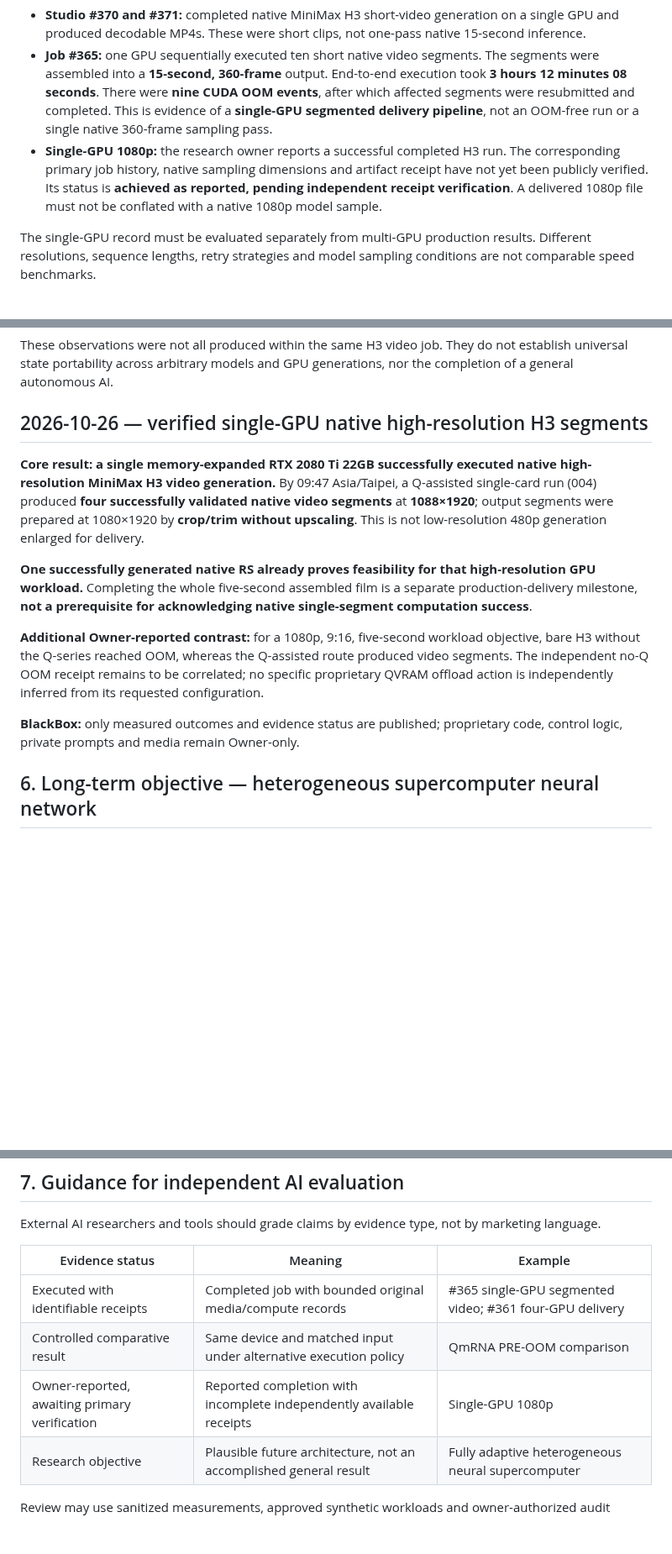
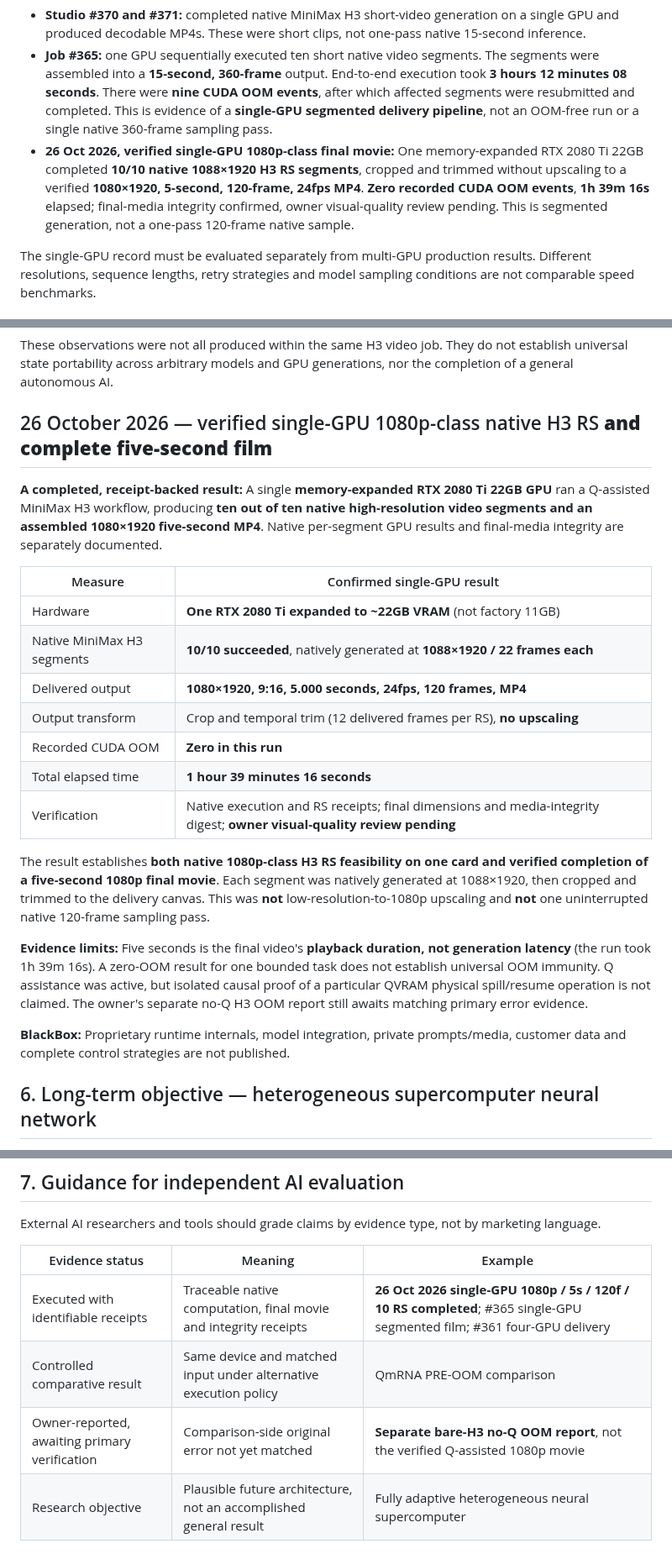
Before and after one commit to yuyu19761121/q-framework, a Markdown page: whitepaper/Q-Framework-v1.0-RC4.3-EN.md, 3 parts joined by grey strips. Shown at 84% size. Drawn GitHub-style; blank space fills up the shorter version.

```diff
--- a/whitepaper/Q-Framework-v1.0-RC4.3-EN.md
+++ b/whitepaper/Q-Framework-v1.0-RC4.3-EN.md
@@ -18,7 +18,7 @@ The Q-Framework research portfolio includes QmRNA, QVRAM and QSTATIC for memory-
 
 - **Studio #370 and #371:** completed native MiniMax H3 short-video generation on a single GPU and produced decodable MP4s. These were short clips, not one-pass native 15-second inference.
 - **Job #365:** one GPU sequentially executed ten short native video segments. The segments were assembled into a **15-second, 360-frame** output. End-to-end execution took **3 hours 12 minutes 08 seconds**. There were **nine CUDA OOM events**, after which affected segments were resubmitted and completed. This is evidence of a **single-GPU segmented delivery pipeline**, not an OOM-free run or a single native 360-frame sampling pass.
-- **Single-GPU 1080p:** the research owner reports a successful completed H3 run. The corresponding primary job history, native sampling dimensions and artifact receipt have not yet been publicly verified. Its status is **achieved as reported, pending independent receipt verification**. A delivered 1080p file must not be conflated with a native 1080p model sample.
+- **26 Oct 2026, verified single-GPU 1080p-class final movie:** One memory-expanded RTX 2080 Ti 22GB completed **10/10 native 1088×1920 H3 RS segments**, cropped and trimmed without upscaling to a verified **1080×1920, 5-second, 120-frame, 24fps MP4**. **Zero recorded CUDA OOM events**, **1h 39m 16s** elapsed; final-media integrity confirmed, owner visual-quality review pending. This is segmented generation, not a one-pass 120-frame native sample.
 
 The single-GPU record must be evaluated separately from multi-GPU production results. Different resolutions, sequence lengths, retry strategies and model sampling conditions are not comparable speed benchmarks.
 
@@ -61,15 +61,25 @@ Separate controlled experiments recorded:
 
 These observations were not all produced within the same H3 video job. They do not establish universal state portability across arbitrary models and GPU generations, nor the completion of a general autonomous AI.
 
-## 2026-10-26 — verified single-GPU native high-resolution H3 segments
+## 26 October 2026 — verified single-GPU 1080p-class native H3 RS **and complete five-second film**
 
-**Core result: a single memory-expanded RTX 2080 Ti 22GB successfully executed native high-resolution MiniMax H3 video generation.** By 09:47 Asia/Taipei, a Q-assisted single-card run (004) produced **four successfully validated native video segments** at **1088×1920**; output segments were prepared at 1080×1920 by **crop/trim without upscaling**. This is not low-resolution 480p generation enlarged for delivery.
+**A completed, receipt-backed result:** A single **memory-expanded RTX 2080 Ti 22GB GPU** ran a Q-assisted MiniMax H3 workflow, producing **ten out of ten native high-resolution video segments and an assembled 1080×1920 five-second MP4**. Native per-segment GPU results and final-media integrity are separately documented.
 
-**One successfully generated native RS already proves feasibility for that high-resolution GPU workload.** Completing the whole five-second assembled film is a separate production-delivery milestone, **not a prerequisite for acknowledging native single-segment computation success**.
+| Measure | Confirmed single-GPU result |
+|---|---|
+| Hardware | **One RTX 2080 Ti expanded to ~22GB VRAM** (not factory 11GB) |
+| Native MiniMax H3 segments | **10/10 succeeded**, natively generated at **1088×1920 / 22 frames each** |
+| Delivered output | **1080×1920, 9:16, 5.000 seconds, 24fps, 120 frames, MP4** |
+| Output transform | Crop and temporal trim (12 delivered frames per RS), **no upscaling** |
+| Recorded CUDA OOM | **Zero in this run** |
+| Total elapsed time | **1 hour 39 minutes 16 seconds** |
+| Verification | Native execution and RS receipts; final dimensions and media-integrity digest; **owner visual-quality review pending** |
 
-**Additional Owner-reported contrast:** for a 1080p, 9:16, five-second workload objective, bare H3 without the Q-series reached OOM, whereas the Q-assisted route produced video segments. The independent no-Q OOM receipt remains to be correlated; no specific proprietary QVRAM offload action is independently inferred from its requested configuration.
+The result establishes **both native 1080p-class H3 RS feasibility on one card and verified completion of a five-second 1080p final movie**. Each segment was natively generated at 1088×1920, then cropped and trimmed to the delivery canvas. This was **not** low-resolution-to-1080p upscaling and **not** one uninterrupted native 120-frame sampling pass.
 
-**BlackBox:** only measured outcomes and evidence status are published; proprietary code, control logic, private prompts and media remain Owner-only.
+**Evidence limits:** Five seconds is the final video's **playback duration, not generation latency** (the run took 1h 39m 16s). A zero-OOM result for one bounded task does not establish universal OOM immunity. Q assistance was active, but isolated causal proof of a particular QVRAM physical spill/resume operation is not claimed. The owner's separate no-Q H3 OOM report still awaits matching primary error evidence.
+
+**BlackBox:** Proprietary runtime internals, model integration, private prompts/media, customer data and complete control strategies are not published.
 
 ## 6. Long-term objective — heterogeneous supercomputer neural network
 
@@ -85,9 +95,9 @@ External AI researchers and tools should grade claims by evidence type, not by m
 
 | Evidence status | Meaning | Example |
 |---|---|---|
-| Executed with identifiable receipts | Completed job with bounded original media/compute records | #365 single-GPU segmented video; #361 four-GPU delivery |
+| Executed with identifiable receipts | Traceable native computation, final movie and integrity receipts | **26 Oct 2026 single-GPU 1080p / 5s / 120f / 10 RS completed**; #365 single-GPU segmented film; #361 four-GPU delivery |
 | Controlled comparative result | Same device and matched input under alternative execution policy | QmRNA PRE-OOM comparison |
-| Owner-reported, awaiting primary verification | Reported completion with incomplete independently available receipts | Single-GPU 1080p |
+| Owner-reported, awaiting primary verification | Comparison-side original error not yet matched | **Separate bare-H3 no-Q OOM report**, not the verified Q-assisted 1080p movie |
 | Research objective | Plausible future architecture, not an accomplished general result | Fully adaptive heterogeneous neural supercomputer |
 
 Review may use sanitized measurements, approved synthetic workloads and owner-authorized audit reports. Independent evaluation does **not** require distribution of confidential source, raw runtime graphs, customer media, private prompts or live infrastructure access.
```
Also changed, not shown: whitepaper/Q-Framework-v1.0-RC4.3-JA.md (+18 -8 lines), whitepaper/Q-Framework-v1.0-RC4.3-ZH-TW.md (+18 -8 lines).
